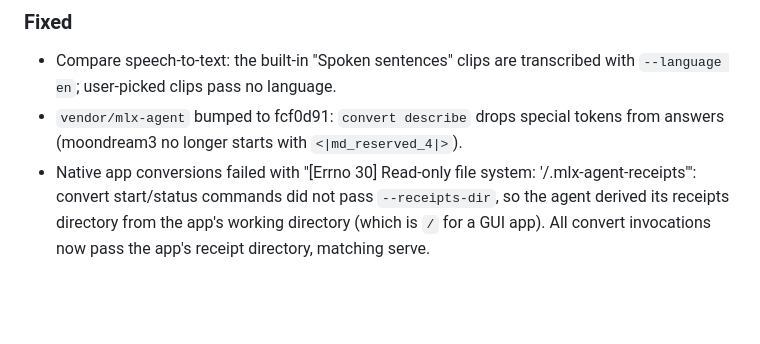
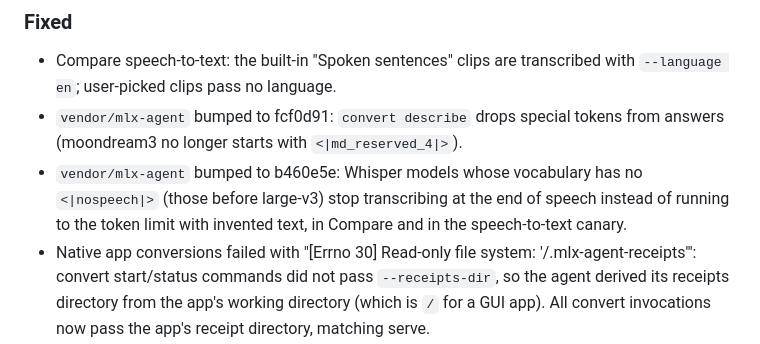
Before and after one commit to cavi-ai/mlx-workbench, a Markdown page: CHANGELOG.md, the part around the change. Drawn GitHub-style; blank space fills up the shorter version.

Commit message:
fix: bump mlx-agent; pre-v3 Whisper transcripts end at the end of speech

```diff
--- a/CHANGELOG.md
+++ b/CHANGELOG.md
@@ -43,6 +43,10 @@ and is versioned independently; submodule bumps are recorded here.
 - `vendor/mlx-agent` bumped to fcf0d91: `convert describe` drops special
   tokens from answers (moondream3 no longer starts with
   `<|md_reserved_4|>`).
+- `vendor/mlx-agent` bumped to b460e5e: Whisper models whose vocabulary
+  has no `<|nospeech|>` (those before large-v3) stop transcribing at the
+  end of speech instead of running to the token limit with invented text,
+  in Compare and in the speech-to-text canary.
 - Native app conversions failed with "[Errno 30] Read-only file system:
   '/.mlx-agent-receipts'": convert start/status commands did not pass
   `--receipts-dir`, so the agent derived its receipts directory from the
```
